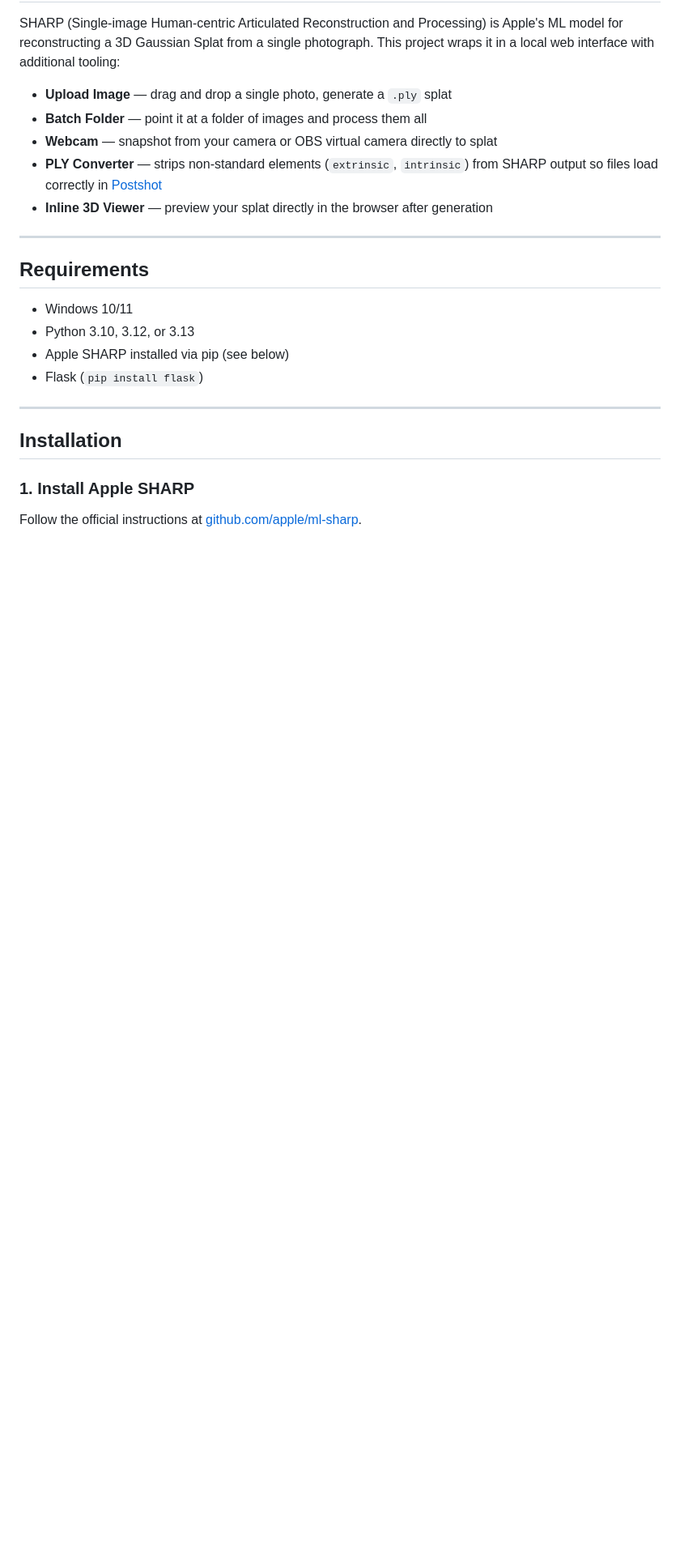
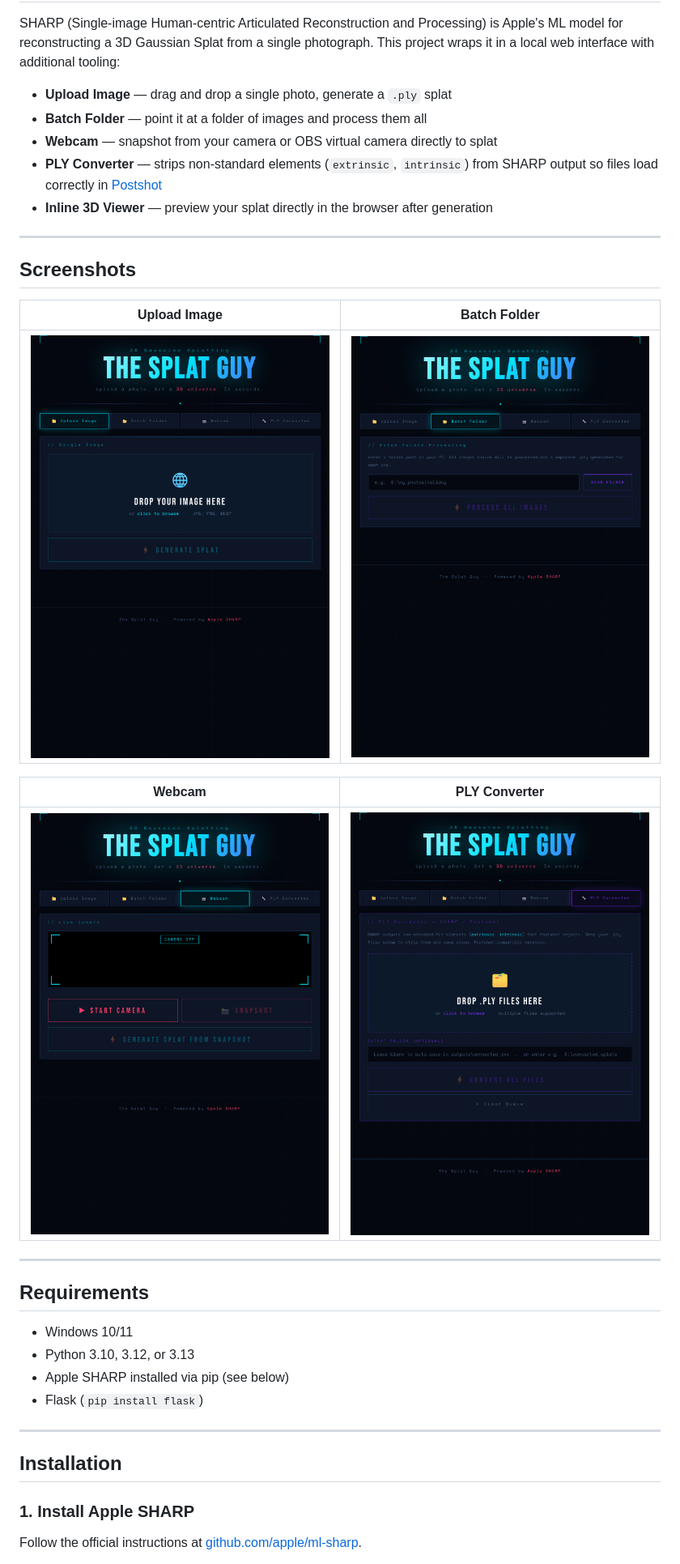
Before and after one commit to FlameredImages/the-splat-guy, a Markdown page: README.md, the part around one of its changes. Shown at 81% size. Drawn GitHub-style; blank space fills up the shorter version.

Commit message:
Add screenshots to README

```diff
--- a/README.md
+++ b/README.md
@@ -15,6 +17,18 @@ SHARP (Single-image Human-centric Articulated Reconstruction and Processing) is
 - **Webcam** — snapshot from your camera or OBS virtual camera directly to splat
 - **PLY Converter** — strips non-standard elements (`extrinsic`, `intrinsic`) from SHARP output so files load correctly in [Postshot](https://www.jawset.com/)
 - **Inline 3D Viewer** — preview your splat directly in the browser after generation
+
+---
+
+## Screenshots
+
+| Upload Image | Batch Folder |
+|---|---|
+| ![Upload](screenshots/screenshot-upload.png) | ![Batch](screenshots/screenshot-batch.png) |
+
+| Webcam | PLY Converter |
+|---|---|
+| ![Webcam](screenshots/screenshot-webcam.png) | ![PLY Converter](screenshots/screenshot-ply-converter.png) |
 
 ---
 
```
Also changed, not shown: other parts of README.md (+5 -14 lines).
